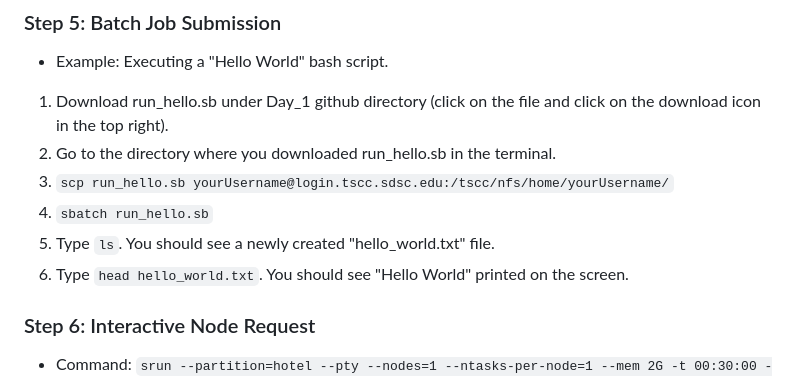
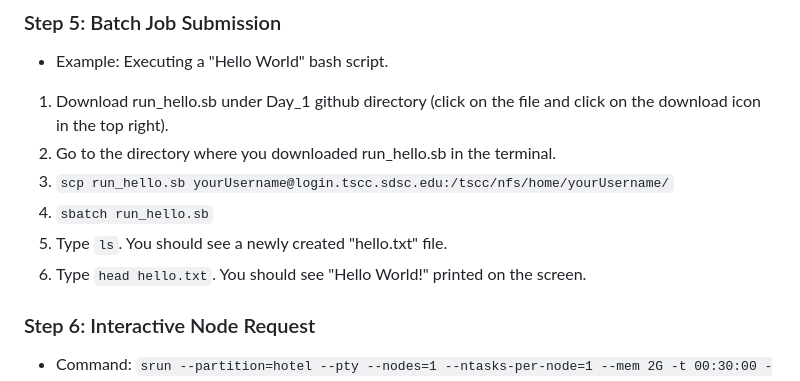
Before and after one commit to cartercompbio/PSTP_bootcamp_2026, a Markdown page: Modules/Day_1/Day1_Part1_Using_HPC.md, the part around the change. GitHub-like rendering.

```diff
--- a/Modules/Day_1/Day1_Part1_Using_HPC.md
+++ b/Modules/Day_1/Day1_Part1_Using_HPC.md
@@ -55,8 +55,8 @@ Welcome to the Triton Shared Computing Cluster (TSCC) Usage Guide! This manual i
 2. Go to the directory where you downloaded run_hello.sb in the terminal.
 3. `scp run_hello.sb yourUsername@login.tscc.sdsc.edu:/tscc/nfs/home/yourUsername/`
 4. `sbatch run_hello.sb`
-5. Type `ls`. You should see a newly created "hello_world.txt" file.
-6. Type `head hello_world.txt`. You should see "Hello World" printed on the screen.
+5. Type `ls`. You should see a newly created "hello.txt" file.
+6. Type `head hello.txt`. You should see "Hello World!" printed on the screen.
 
 ### Step 6: Interactive Node Request
 - Command: `srun --partition=hotel --pty --nodes=1 --ntasks-per-node=1 --mem 2G -t 00:30:00 -A htl179 --qos=hotel --wait=0 --export=ALL /bin/bash`
```
